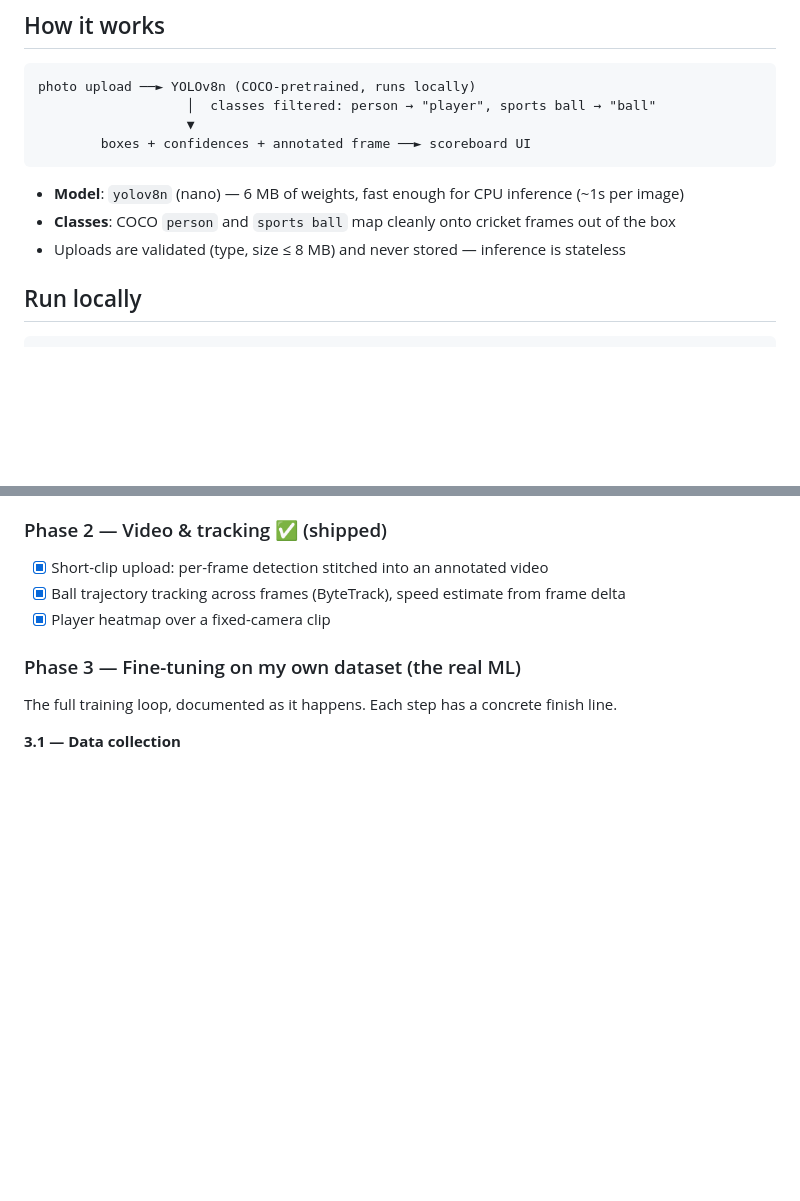
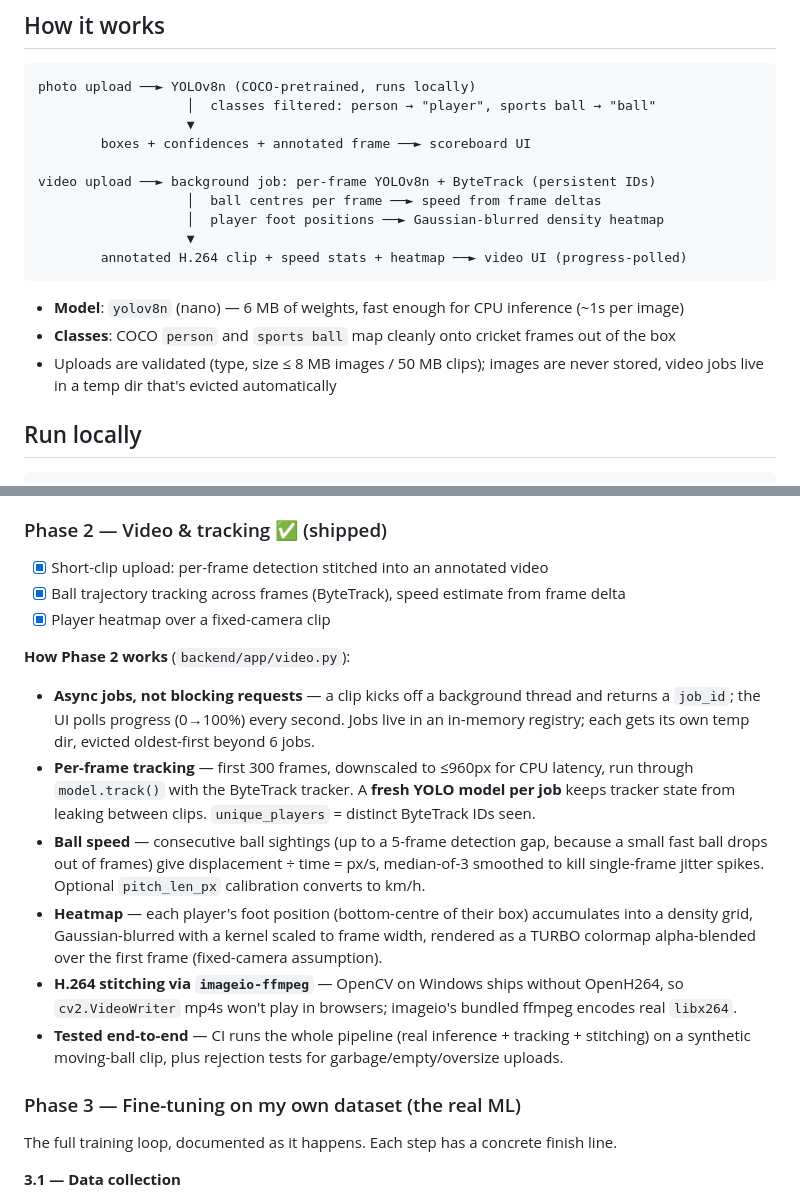
Before and after one commit to eklavya2201/cricvision, a Markdown page: README.md, 2 parts joined by grey strips. GitHub-like rendering; blank space fills up the shorter version.

Commit message:
docs: explain how Phase 2 works — jobs, tracking, speed math, heatmap, encoding
Co-Authored-By: Claude Fable 5 <noreply@anthropic.com>

````diff
--- a/README.md
+++ b/README.md
@@ -13,11 +13,17 @@ photo upload ──► YOLOv8n (COCO-pretrained, runs locally)
                    │  classes filtered: person → "player", sports ball → "ball"
                    ▼
         boxes + confidences + annotated frame ──► scoreboard UI
+
+video upload ──► background job: per-frame YOLOv8n + ByteTrack (persistent IDs)
+                   │  ball centres per frame ──► speed from frame deltas
+                   │  player foot positions ──► Gaussian-blurred density heatmap
+                   ▼
+        annotated H.264 clip + speed stats + heatmap ──► video UI (progress-polled)
 ```
 
 - **Model**: `yolov8n` (nano) — 6 MB of weights, fast enough for CPU inference (~1s per image)
 - **Classes**: COCO `person` and `sports ball` map cleanly onto cricket frames out of the box
-- Uploads are validated (type, size ≤ 8 MB) and never stored — inference is stateless
+- Uploads are validated (type, size ≤ 8 MB images / 50 MB clips); images are never stored, video jobs live in a temp dir that's evicted automatically
 
 ## Run locally
 
@@ -62,6 +68,15 @@ cd backend && python -m pytest tests -q
 - [x] Short-clip upload: per-frame detection stitched into an annotated video
 - [x] Ball trajectory tracking across frames (ByteTrack), speed estimate from frame delta
 - [x] Player heatmap over a fixed-camera clip
+
+**How Phase 2 works** (`backend/app/video.py`):
+
+- **Async jobs, not blocking requests** — a clip kicks off a background thread and returns a `job_id`; the UI polls progress (0→100%) every second. Jobs live in an in-memory registry; each gets its own temp dir, evicted oldest-first beyond 6 jobs.
+- **Per-frame tracking** — first 300 frames, downscaled to ≤960px for CPU latency, run through `model.track()` with the ByteTrack tracker. A **fresh YOLO model per job** keeps tracker state from leaking between clips. `unique_players` = distinct ByteTrack IDs seen.
+- **Ball speed** — consecutive ball sightings (up to a 5-frame detection gap, because a small fast ball drops out of frames) give displacement ÷ time = px/s, median-of-3 smoothed to kill single-frame jitter spikes. Optional `pitch_len_px` calibration converts to km/h.
+- **Heatmap** — each player's foot position (bottom-centre of their box) accumulates into a density grid, Gaussian-blurred with a kernel scaled to frame width, rendered as a TURBO colormap alpha-blended over the first frame (fixed-camera assumption).
+- **H.264 stitching via `imageio-ffmpeg`** — OpenCV on Windows ships without OpenH264, so `cv2.VideoWriter` mp4s won't play in browsers; imageio's bundled ffmpeg encodes real `libx264`.
+- **Tested end-to-end** — CI runs the whole pipeline (real inference + tracking + stitching) on a synthetic moving-ball clip, plus rejection tests for garbage/empty/oversize uploads.
 
 ### Phase 3 — Fine-tuning on my own dataset (the real ML)
 
````
